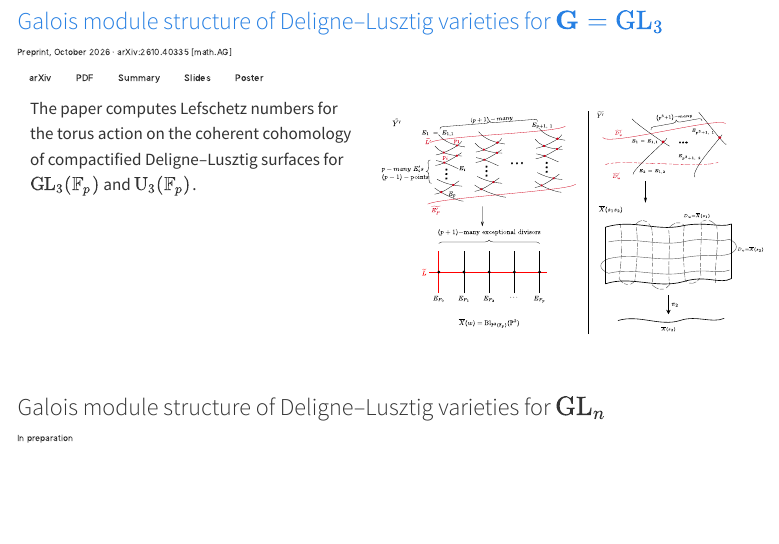
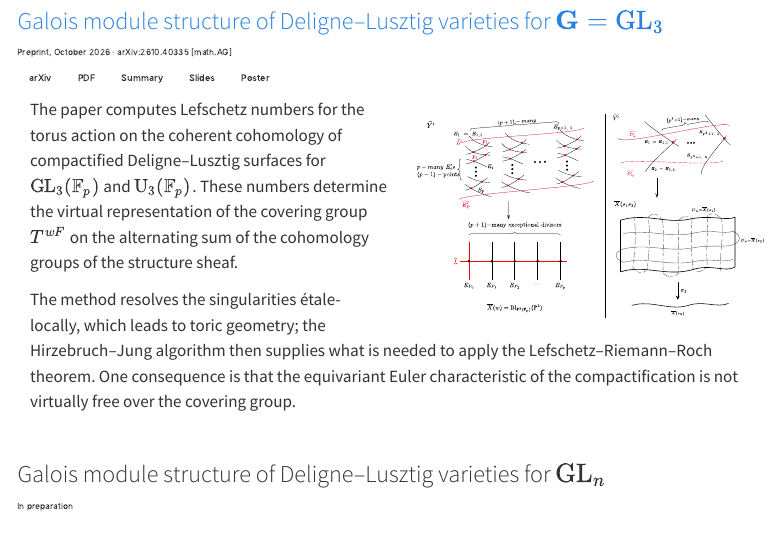
Before and after one commit to s-adithya/s-adithya.github.io, a Quarto document (research.qmd): the page in a window 1100 px wide, from 500 px down. Rendered offline with R 4.5, knitr and Pandoc in place of Quarto, with nearby package versions; menus at the side of the page are left out.

Commit message:
Float research figure beside wrapped text; widen link spacing; update CV

```diff
--- a/research.qmd
+++ b/research.qmd
@@ -34,16 +34,21 @@ theory**. My current interests are:
 :::
 
 ::: {.entry-body}
-::: {.entry-with-figure}
-::: {.entry-text}
-The paper computes Lefschetz numbers for the torus action on the coherent cohomology of
-compactified Deligne–Lusztig surfaces for $\mathrm{GL}_3(\mathbb{F}_p)$ and
-$\mathrm{U}_3(\mathbb{F}_p)$.
-:::
-
+::: {.entry-wrap}
 ::: {.entry-figure}
 [![Resolutions in the split case $\mathrm{GL}_3(\mathbb{F}_p)$ (left) and the non-split case $\mathrm{U}_3(\mathbb{F}_p)$ (right).](images/research/dl-gl3-resolutions.svg){fig-alt="Diagram of the resolutions of the compactified Deligne–Lusztig surfaces: on the left, the split case for GL3 over F_p, with the blown-up projective plane and its exceptional divisors; on the right, the non-split unitary case, with the ruled surface over the curve X-bar of s2."}](research/dl-gl3.qmd#method)
 :::
+
+The paper computes Lefschetz numbers for the torus action on the coherent cohomology of
+compactified Deligne–Lusztig surfaces for $\mathrm{GL}_3(\mathbb{F}_p)$ and
+$\mathrm{U}_3(\mathbb{F}_p)$. These numbers determine the virtual representation of
+the covering group $T^{wF}$ on the alternating sum of the cohomology groups of the
+structure sheaf.
+
+The method resolves the singularities étale-locally, which leads to toric geometry; the
+Hirzebruch–Jung algorithm then supplies what is needed to apply the
+Lefschetz–Riemann–Roch theorem. One consequence is that the equivariant Euler
+characteristic of the compactification is not virtually free over the covering group.
 :::
 :::
 :::
--- a/styles.css
+++ b/styles.css
@@ -86,7 +86,7 @@ a.gold-link:hover { text-decoration: underline; }
 .entry p:last-child, .entry ul:last-child { margin-bottom: 0; }
 
 /* Row of outlined link buttons under the metadata line */
-.entry-links { display: flex; flex-wrap: wrap; gap: .45rem; margin: .1rem 0 .85rem; }
+.entry-links { display: flex; flex-wrap: wrap; gap: .6rem; margin: .35rem 0 1rem; }
 .entry-links p { display: contents; }
 .entry-links a {
   display: inline-flex;
@@ -145,10 +145,12 @@ a.gold-link:hover { text-decoration: underline; }
   color: var(--bs-body-color);
 }
 
-/* Research entry with a figure beside the text (stacks on small screens) */
-.entry-with-figure { display: grid; grid-template-columns: minmax(0, 1fr); gap: 1rem; }
+/* Research entry with a figure floated right and the text wrapping around it
+   (figure goes above the text on small screens) */
+.entry-wrap::after { content: ""; display: block; clear: both; }
+.entry-wrap > .entry-figure { margin-bottom: 1rem; }
 @media (min-width: 768px) {
-  .entry-with-figure { grid-template-columns: minmax(0, 1fr) minmax(0, 1.25fr); align-items: start; }
+  .entry-wrap > .entry-figure { float: right; width: 50%; margin: .3rem 0 .75rem 1.5rem; }
 }
 .entry-figure figure, .entry-figure .quarto-figure { margin: 0; }
 .entry-figure figcaption { font-size: .8rem; margin-top: .35rem; }
```
Also changed, not shown: files/cv.pdf.
